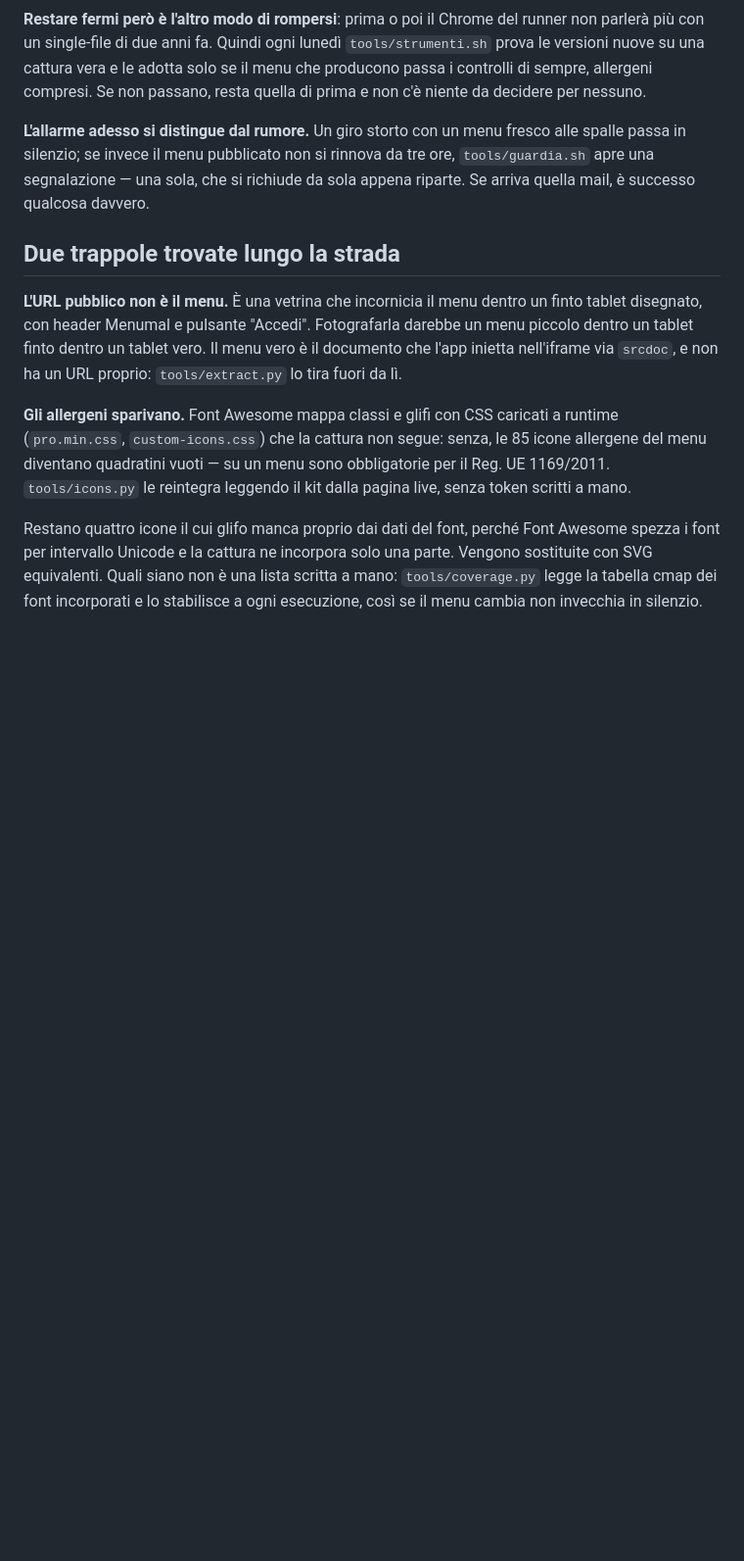
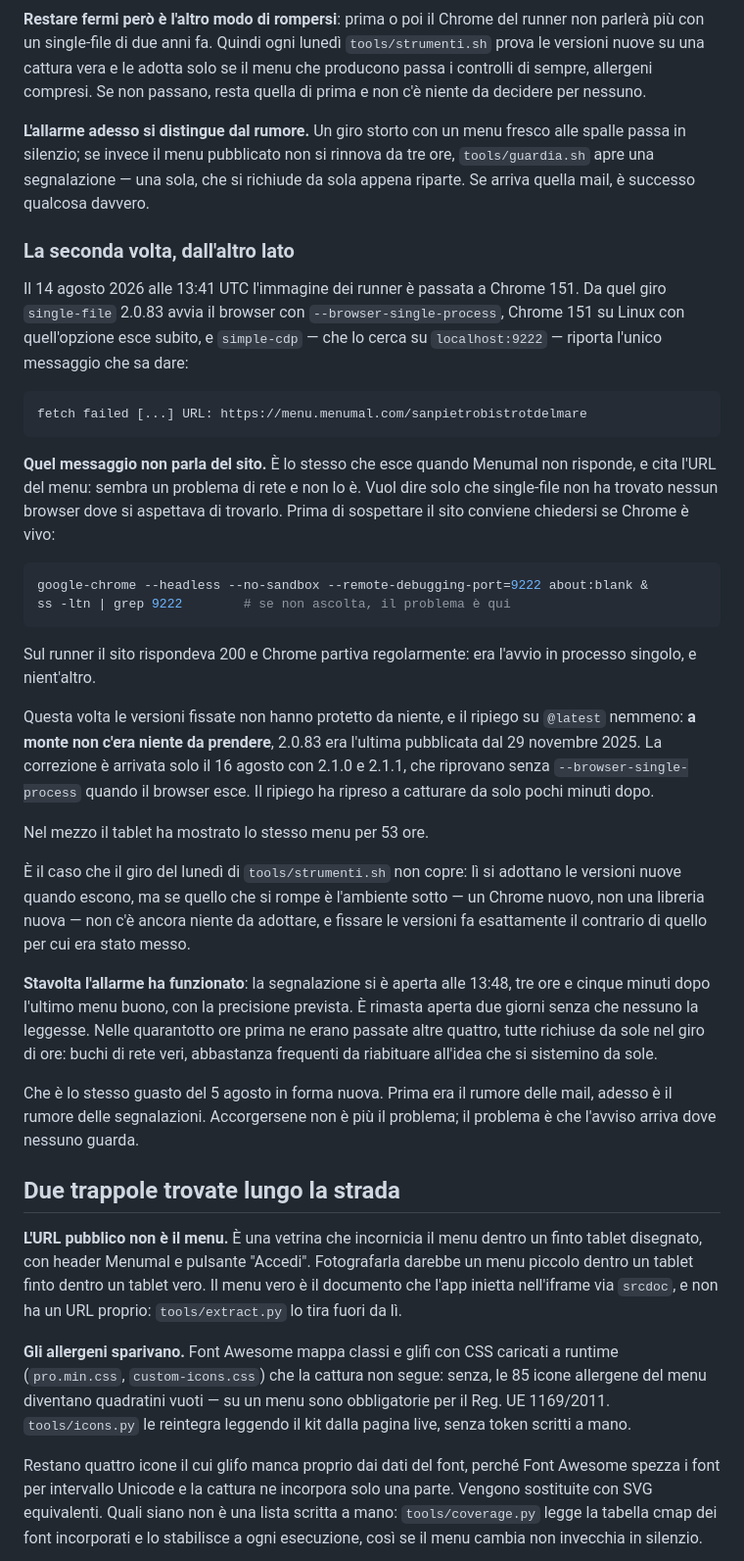
Before and after one commit to ddsartworker/menu-offline-sanpietro, a Markdown page: README.md, the part around the change. Shown at 98% size. GitHub-like rendering; blank space fills up the shorter version.

Commit message:
Scrivi nel README il guasto del 14 agosto
Il progetto tiene traccia del guasto del 5 agosto perche' la prossima volta
qualcuno ci ripassera' sopra. La prossima volta e' arrivata nove giorni dopo,
dall'altro lato: non una libreria nuova a monte, ma un Chrome nuovo sotto.

Resta scritto soprattutto cosa vuol dire "fetch failed": non che il sito non
risponde - cita l'URL del menu e sembra proprio quello - ma che single-file
non ha trovato Chrome dove se lo aspettava. Con il comando per accorgersene
in due righe invece che in tre ore.

E resta scritto che l'allarme stavolta era esatto e nessuno l'ha letto.

````diff
--- a/README.md
+++ b/README.md
@@ -76,6 +76,55 @@ Se non passano, resta quella di prima e non c'è niente da decidere per nessuno.
 alle spalle passa in silenzio; se invece il menu pubblicato non si rinnova da
 tre ore, `tools/guardia.sh` apre una segnalazione — una sola, che si richiude da
 sola appena riparte. Se arriva quella mail, è successo qualcosa davvero.
+
+### La seconda volta, dall'altro lato
+
+Il 14 agosto 2026 alle 13:41 UTC l'immagine dei runner è passata a Chrome 151.
+Da quel giro `single-file` 2.0.83 avvia il browser con `--browser-single-process`,
+Chrome 151 su Linux con quell'opzione esce subito, e `simple-cdp` — che lo cerca
+su `localhost:9222` — riporta l'unico messaggio che sa dare:
+
+```
+fetch failed [...] URL: https://menu.menumal.com/sanpietrobistrotdelmare
+```
+
+**Quel messaggio non parla del sito.** È lo stesso che esce quando Menumal non
+risponde, e cita l'URL del menu: sembra un problema di rete e non lo è. Vuol
+dire solo che single-file non ha trovato nessun browser dove si aspettava di
+trovarlo. Prima di sospettare il sito conviene chiedersi se Chrome è vivo:
+
+```bash
+google-chrome --headless --no-sandbox --remote-debugging-port=9222 about:blank &
+ss -ltn | grep 9222        # se non ascolta, il problema è qui
+```
+
+Sul runner il sito rispondeva 200 e Chrome partiva regolarmente: era l'avvio in
+processo singolo, e nient'altro.
+
+Questa volta le versioni fissate non hanno protetto da niente, e il ripiego su
+`@latest` nemmeno: **a monte non c'era niente da prendere**, 2.0.83 era l'ultima
+pubblicata dal 29 novembre 2025. La correzione è arrivata solo il 16 agosto con
+2.1.0 e 2.1.1, che riprovano senza `--browser-single-process` quando il browser
+esce. Il ripiego ha ripreso a catturare da solo pochi minuti dopo.
+
+Nel mezzo il tablet ha mostrato lo stesso menu per 53 ore.
+
+È il caso che il giro del lunedì di `tools/strumenti.sh` non copre: lì si
+adottano le versioni nuove quando escono, ma se quello che si rompe è
+l'ambiente sotto — un Chrome nuovo, non una libreria nuova — non c'è ancora
+niente da adottare, e fissare le versioni fa esattamente il contrario di quello
+per cui era stato messo.
+
+**Stavolta l'allarme ha funzionato**: la segnalazione si è aperta alle 13:48,
+tre ore e cinque minuti dopo l'ultimo menu buono, con la precisione prevista.
+È rimasta aperta due giorni senza che nessuno la leggesse. Nelle quarantotto
+ore prima ne erano passate altre quattro, tutte richiuse da sole nel giro di
+ore: buchi di rete veri, abbastanza frequenti da riabituare all'idea che si
+sistemino da sole.
+
+Che è lo stesso guasto del 5 agosto in forma nuova. Prima era il rumore delle
+mail, adesso è il rumore delle segnalazioni. Accorgersene non è più il
+problema; il problema è che l'avviso arriva dove nessuno guarda.
 
 ## Due trappole trovate lungo la strada
 
````
